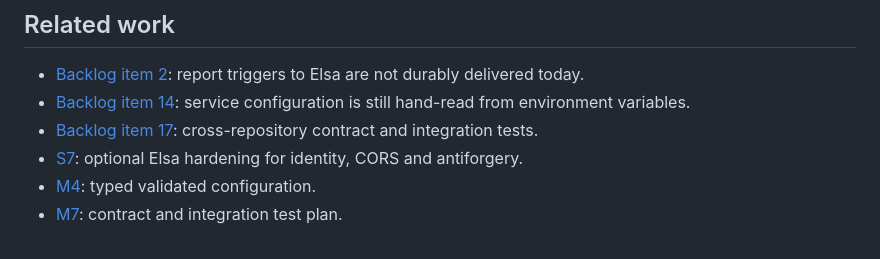
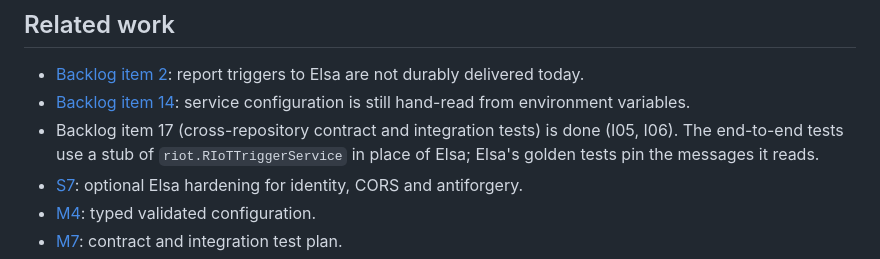
Before and after one commit to Revolutionized-IoT2/RIoT2.Elsa, a Markdown page: AGENTS.md, the part around the change. Rendered like a GitHub page.

Commit message:
Mark backlog item 17 done (I06)
Co-authored-by: Copilot <223556219+Copilot@users.noreply.github.com>

```diff
--- a/AGENTS.md
+++ b/AGENTS.md
@@ -106,8 +106,9 @@ repositories.
   report triggers to Elsa are not durably delivered today.
 - [Backlog item 14](https://github.com/Revolutionized-IoT2/.github/blob/main/docs/backlog/open-issues.md):
   service configuration is still hand-read from environment variables.
-- [Backlog item 17](https://github.com/Revolutionized-IoT2/.github/blob/main/docs/backlog/open-issues.md):
-  cross-repository contract and integration tests.
+- Backlog item 17 (cross-repository contract and integration tests) is done (I05, I06). The
+  end-to-end tests use a stub of `riot.RIoTTriggerService` in place of Elsa; Elsa's golden tests
+  pin the messages it reads.
 - [S7](https://github.com/Revolutionized-IoT2/.github/blob/main/docs/backlog/optional-hardening.md):
   optional Elsa hardening for identity, CORS and antiforgery.
 - [M4](https://github.com/Revolutionized-IoT2/.github/blob/main/docs/plans/m04-typed-configuration.md):
```
